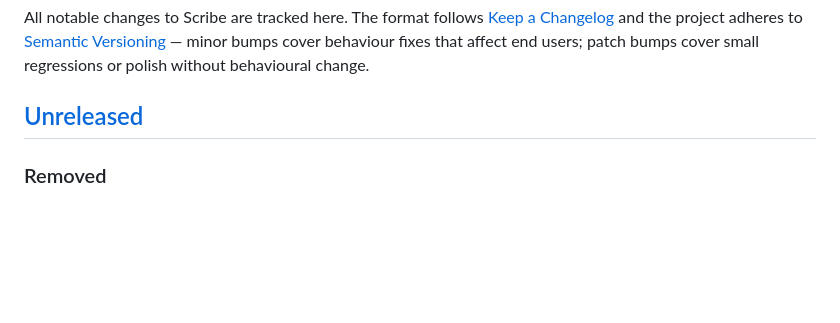
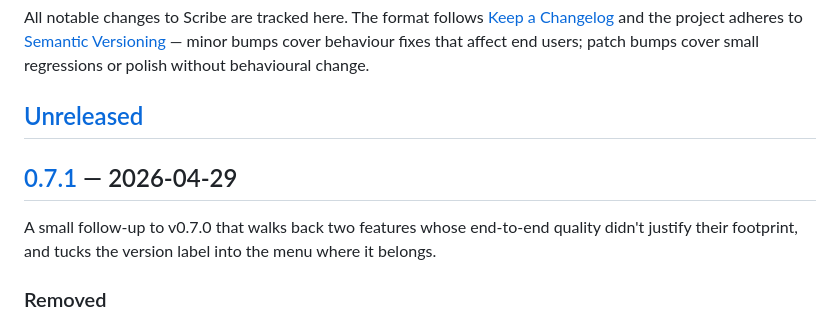
Before and after one commit to xiangst0816/scribe, a Markdown page: CHANGELOG.md, the part around one of its changes. Drawn GitHub-style; blank space fills up the shorter version.

```diff
--- a/CHANGELOG.md
+++ b/CHANGELOG.md
@@ -7,6 +7,12 @@ behaviour fixes that affect end users; patch bumps cover small regressions
 or polish without behavioural change.
 
 ## [Unreleased]
+
+## [0.7.1] — 2026-04-29
+
+A small follow-up to v0.7.0 that walks back two features whose end-to-end
+quality didn't justify their footprint, and tucks the version label
+into the menu where it belongs.
 
 ### Removed
 
```
Also changed, not shown: other parts of CHANGELOG.md (+2 -1 lines).
